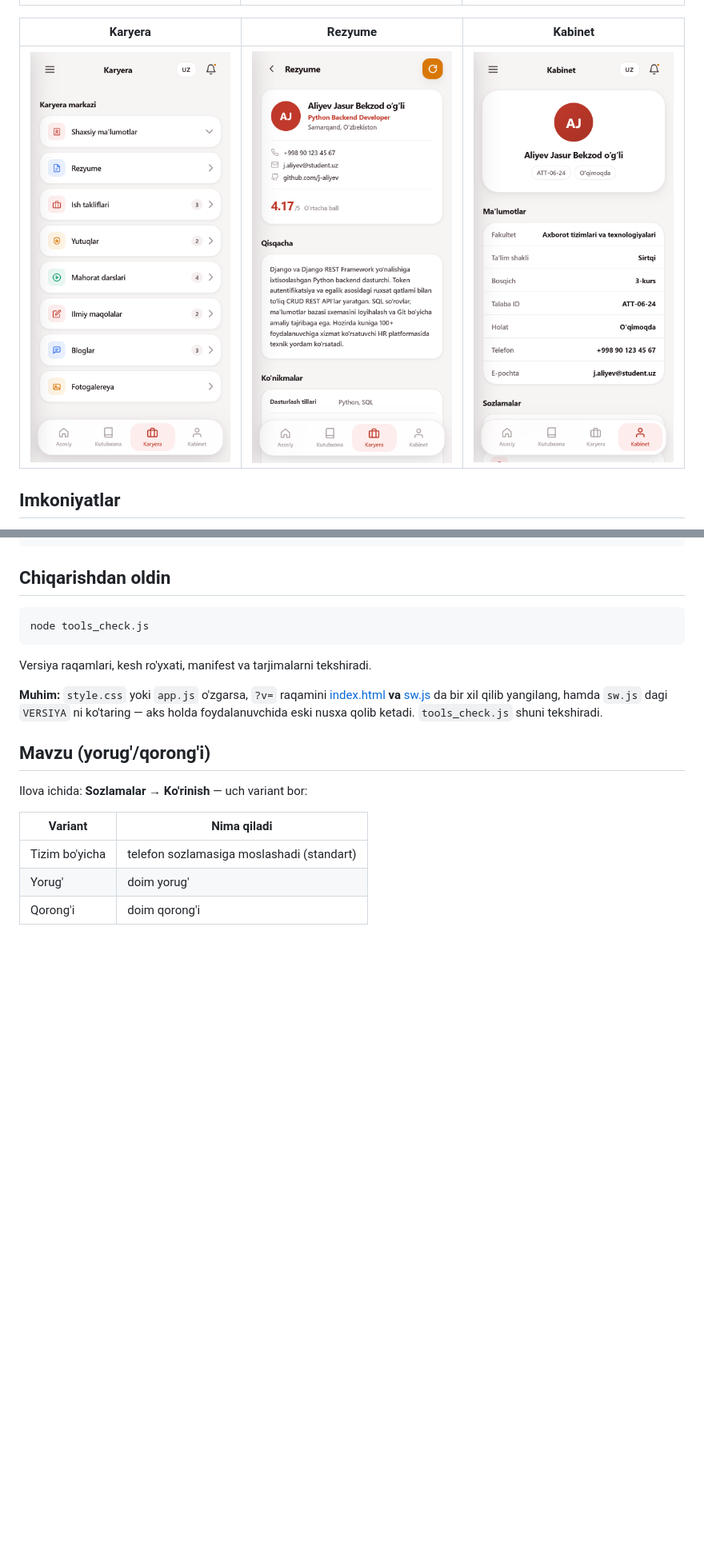
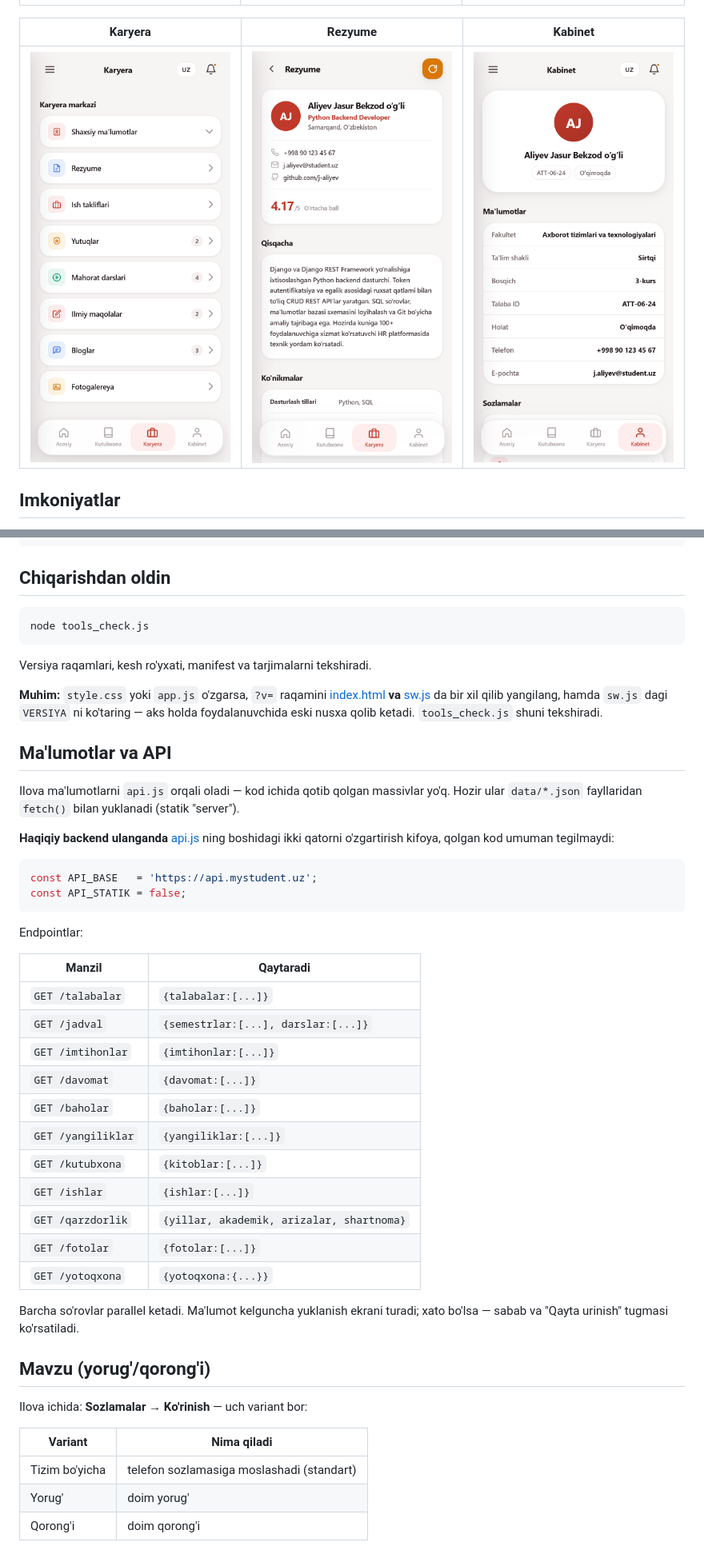
Before and after one commit to lazizjondusmurodov-create/mystudent, a Markdown page: README.md, 2 parts joined by grey strips. Shown at 80% size. Drawn GitHub-style; pictures changed too: docs/karyera.png; blank space fills up the shorter version.

````diff
--- a/README.md
+++ b/README.md
@@ -81,6 +83,39 @@ Versiya raqamlari, kesh ro'yxati, manifest va tarjimalarni tekshiradi.
 [index.html](index.html) **va** [sw.js](sw.js) da bir xil qilib yangilang,
 hamda `sw.js` dagi `VERSIYA` ni ko'taring — aks holda foydalanuvchida
 eski nusxa qolib ketadi. `tools_check.js` shuni tekshiradi.
+
+## Ma'lumotlar va API
+
+Ilova ma'lumotlarni `api.js` orqali oladi — kod ichida qotib qolgan
+massivlar yo'q. Hozir ular `data/*.json` fayllaridan `fetch()` bilan
+yuklanadi (statik "server").
+
+**Haqiqiy backend ulanganda** [api.js](api.js) ning boshidagi ikki
+qatorni o'zgartirish kifoya, qolgan kod umuman tegilmaydi:
+
+```js
+const API_BASE   = 'https://api.mystudent.uz';
+const API_STATIK = false;
+```
+
+Endpointlar:
+
+| Manzil | Qaytaradi |
+|---|---|
+| `GET /talabalar` | `{talabalar:[...]}` |
+| `GET /jadval` | `{semestrlar:[...], darslar:[...]}` |
+| `GET /imtihonlar` | `{imtihonlar:[...]}` |
+| `GET /davomat` | `{davomat:[...]}` |
+| `GET /baholar` | `{baholar:[...]}` |
+| `GET /yangiliklar` | `{yangiliklar:[...]}` |
+| `GET /kutubxona` | `{kitoblar:[...]}` |
+| `GET /ishlar` | `{ishlar:[...]}` |
+| `GET /qarzdorlik` | `{yillar, akademik, arizalar, shartnoma}` |
+| `GET /fotolar` | `{fotolar:[...]}` |
+| `GET /yotoqxona` | `{yotoqxona:{...}}` |
+
+Barcha so'rovlar parallel ketadi. Ma'lumot kelguncha yuklanish ekrani
+turadi; xato bo'lsa — sabab va "Qayta urinish" tugmasi ko'rsatiladi.
 
 ## Mavzu (yorug'/qorong'i)
 
````
Also changed, not shown: other parts of README.md (+3 -1 lines), docs/jadval.png, 17 other files.
